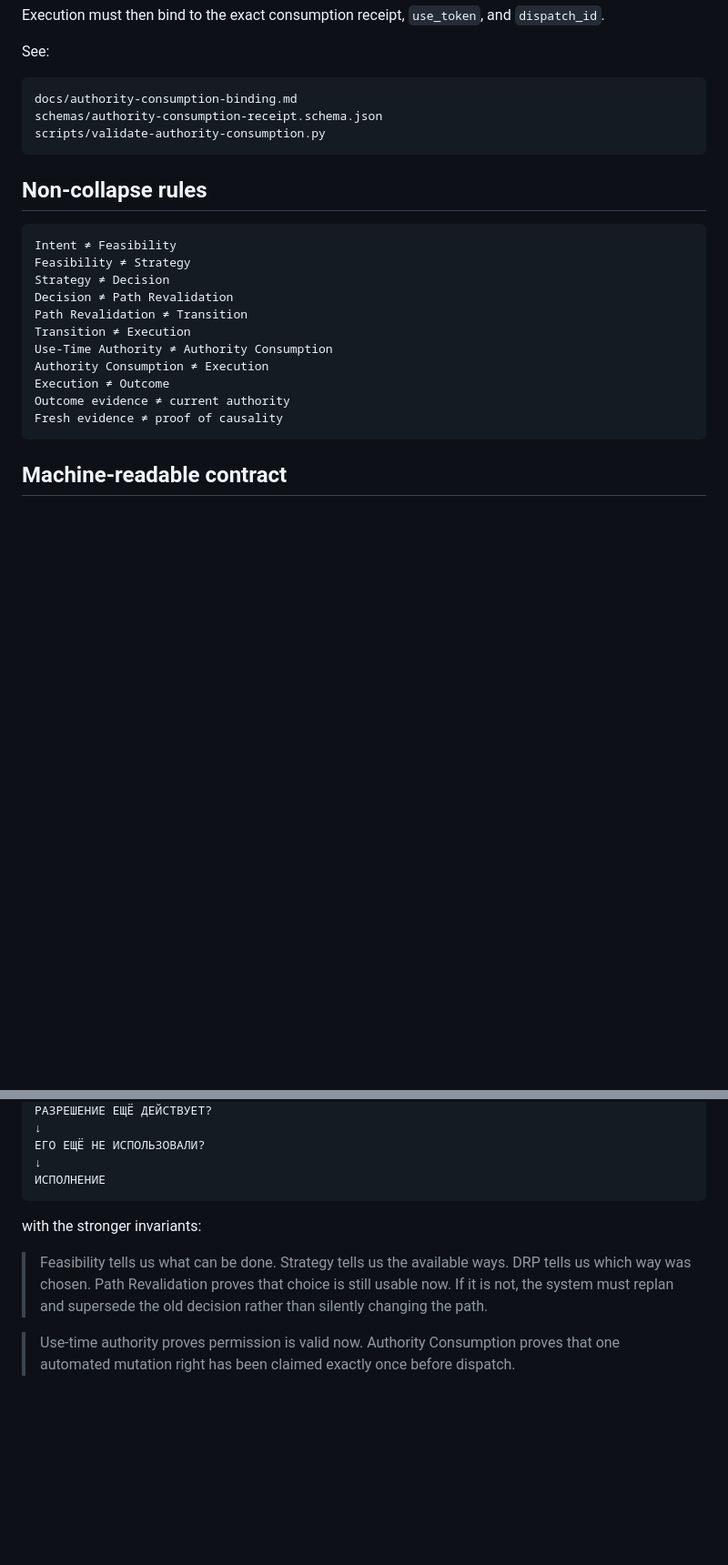
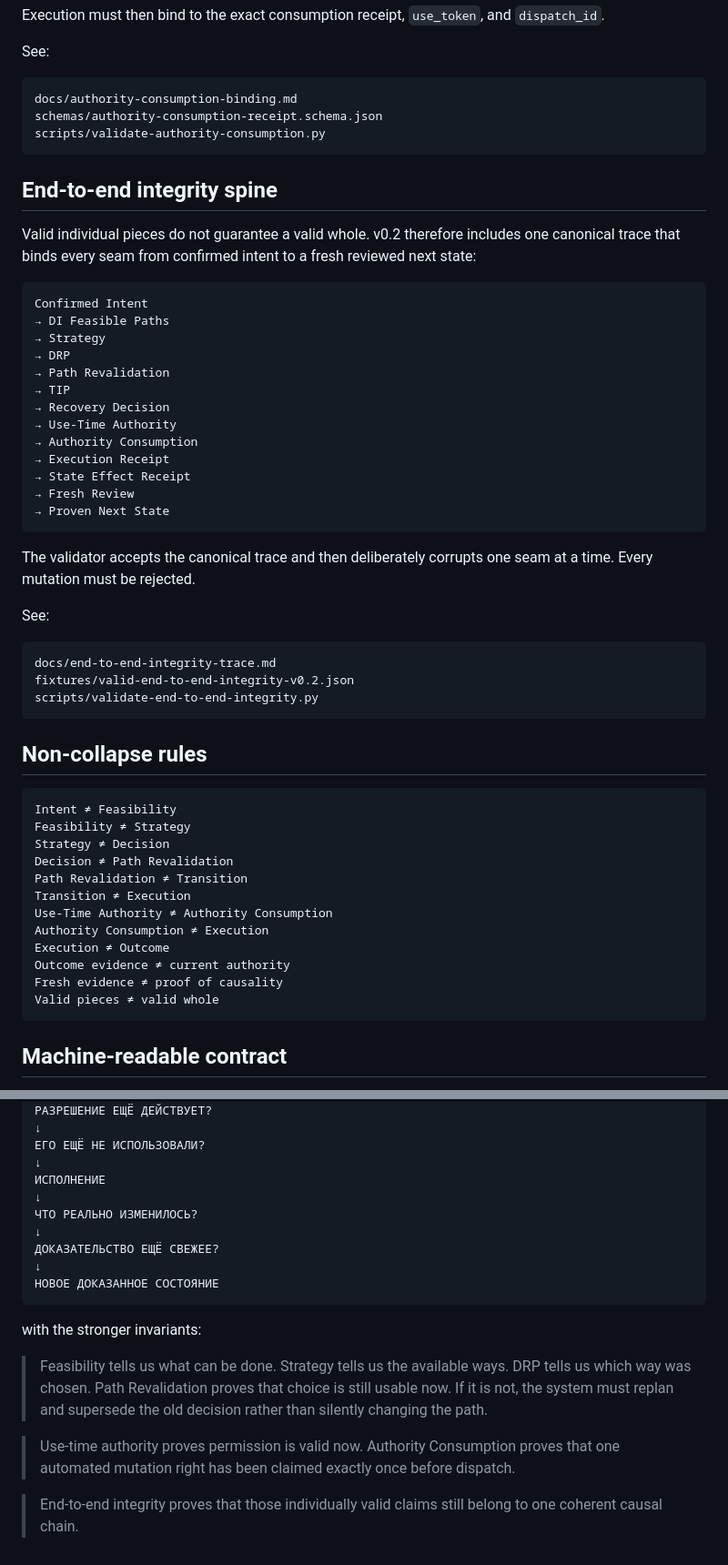
Before and after one commit to safal207/DI, a Markdown page: docs/decision-transition-integrity-stack-v0.2.md, 2 parts joined by grey strips. Shown at 91% size. GitHub-like rendering; blank space fills up the shorter version.

Commit message:
docs: make end-to-end trace canonical in v0.2 stack

````diff
--- a/docs/decision-transition-integrity-stack-v0.2.md
+++ b/docs/decision-transition-integrity-stack-v0.2.md
@@ -248,6 +248,36 @@ schemas/authority-consumption-receipt.schema.json
 scripts/validate-authority-consumption.py
 ```
 
+## End-to-end integrity spine
+
+Valid individual pieces do not guarantee a valid whole. v0.2 therefore includes one canonical trace that binds every seam from confirmed intent to a fresh reviewed next state:
+
+```text
+Confirmed Intent
+→ DI Feasible Paths
+→ Strategy
+→ DRP
+→ Path Revalidation
+→ TIP
+→ Recovery Decision
+→ Use-Time Authority
+→ Authority Consumption
+→ Execution Receipt
+→ State Effect Receipt
+→ Fresh Review
+→ Proven Next State
+```
+
+The validator accepts the canonical trace and then deliberately corrupts one seam at a time. Every mutation must be rejected.
+
+See:
+
+```text
+docs/end-to-end-integrity-trace.md
+fixtures/valid-end-to-end-integrity-v0.2.json
+scripts/validate-end-to-end-integrity.py
+```
+
 ## Non-collapse rules
 
 ```text
@@ -262,6 +292,7 @@ Authority Consumption ≠ Execution
 Execution ≠ Outcome
 Outcome evidence ≠ current authority
 Fresh evidence ≠ proof of causality
+Valid pieces ≠ valid whole
 ```
 
 ## Machine-readable contract
@@ -347,6 +380,12 @@ The missing joints are now explicit:
 ЕГО ЕЩЁ НЕ ИСПОЛЬЗОВАЛИ?
 ↓
 ИСПОЛНЕНИЕ
+↓
+ЧТО РЕАЛЬНО ИЗМЕНИЛОСЬ?
+↓
+ДОКАЗАТЕЛЬСТВО ЕЩЁ СВЕЖЕЕ?
+↓
+НОВОЕ ДОКАЗАННОЕ СОСТОЯНИЕ
 ```
 
 with the stronger invariants:
@@ -354,3 +393,5 @@ with the stronger invariants:
 > Feasibility tells us what can be done. Strategy tells us the available ways. DRP tells us which way was chosen. Path Revalidation proves that choice is still usable now. If it is not, the system must replan and supersede the old decision rather than silently changing the path.
 
 > Use-time authority proves permission is valid now. Authority Consumption proves that one automated mutation right has been claimed exactly once before dispatch.
+
+> End-to-end integrity proves that those individually valid claims still belong to one coherent causal chain.
````
Also changed, not shown: other parts of docs/decision-transition-integrity-stack-v0.2.md (+3 -1 lines).
